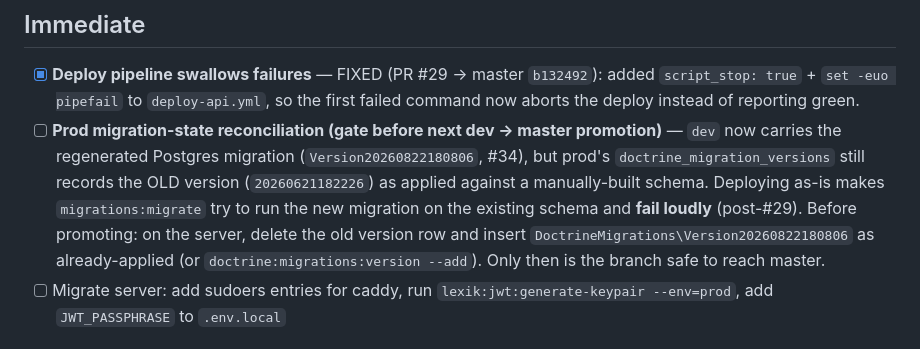
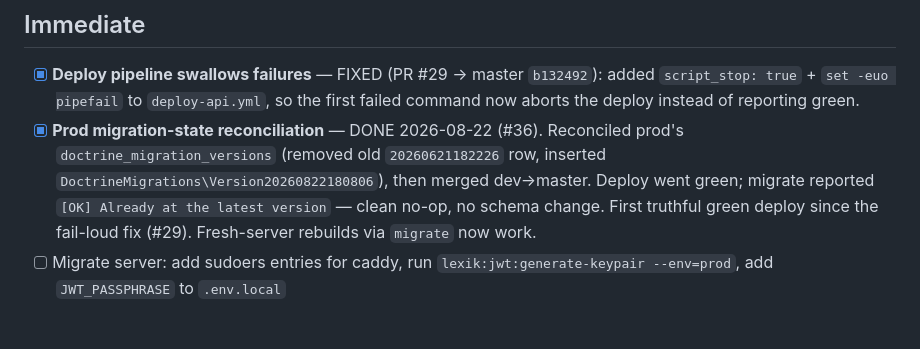
Before and after one commit to shorouja/acroyoga, a Markdown page: docs/ROADMAP.md, the part around the change. GitHub-like rendering.

Commit message:
docs: mark prod migration-state reconciliation done (deployed green #36)

```diff
--- a/docs/ROADMAP.md
+++ b/docs/ROADMAP.md
@@ -25,7 +25,7 @@
 ## Immediate
 
 - [x] **Deploy pipeline swallows failures** — FIXED (PR #29 → master `b132492`): added `script_stop: true` + `set -euo pipefail` to `deploy-api.yml`, so the first failed command now aborts the deploy instead of reporting green.
-- [ ] **Prod migration-state reconciliation (gate before next dev → master promotion)** — `dev` now carries the regenerated Postgres migration (`Version20260822180806`, #34), but prod's `doctrine_migration_versions` still records the OLD version (`20260621182226`) as applied against a manually-built schema. Deploying as-is makes `migrations:migrate` try to run the new migration on the existing schema and **fail loudly** (post-#29). Before promoting: on the server, delete the old version row and insert `DoctrineMigrations\Version20260822180806` as already-applied (or `doctrine:migrations:version --add`). Only then is the branch safe to reach master.
+- [x] **Prod migration-state reconciliation** — DONE 2026-08-22 (#36). Reconciled prod's `doctrine_migration_versions` (removed old `20260621182226` row, inserted `DoctrineMigrations\Version20260822180806`), then merged dev→master. Deploy went green; migrate reported `[OK] Already at the latest version` — clean no-op, no schema change. First truthful green deploy since the fail-loud fix (#29). Fresh-server rebuilds via `migrate` now work.
 - [ ] Migrate server: add sudoers entries for caddy, run `lexik:jwt:generate-keypair --env=prod`, add `JWT_PASSPHRASE` to `.env.local`
 
 ## Mid-Term
```
